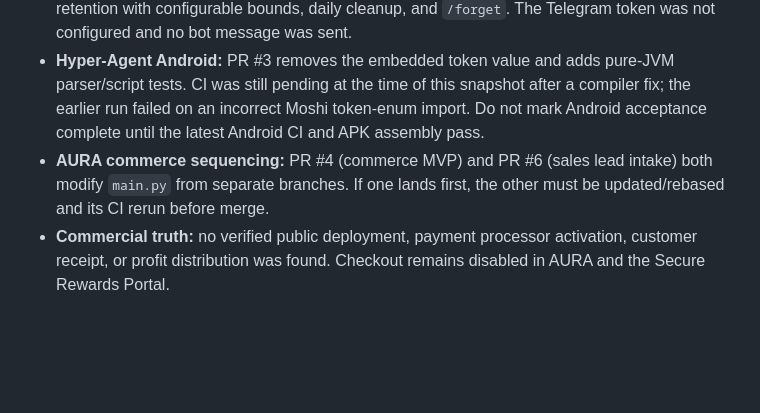
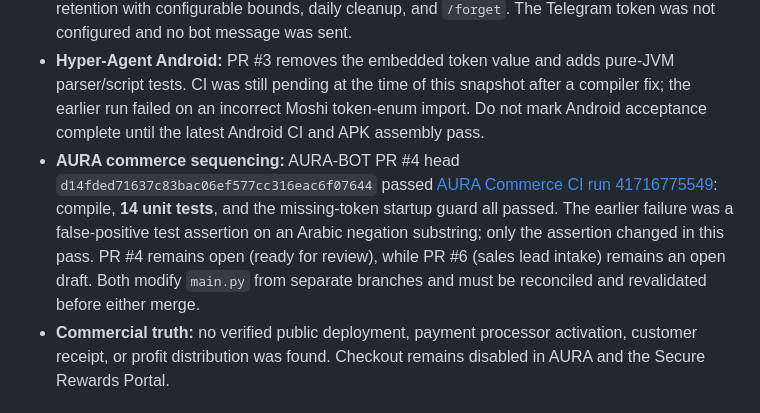
Before and after one commit to zkwr1081-source/bongo-platform, a Markdown page: PORTFOLIO_20_ROADMAP.md, the part around the change. Rendered like a GitHub page; blank space fills up the shorter version.

Commit message:
docs: record AURA commerce CI fix and branch sequencing

```diff
--- a/PORTFOLIO_20_ROADMAP.md
+++ b/PORTFOLIO_20_ROADMAP.md
@@ -82,7 +82,7 @@ The following evidence is from GitHub Actions and review branches; it does not i
 - **NEXORA Business Operations MVP:** draft PR #27 head `3c580f51e7fa79ae91992990cf4ec5b4654a05e3` adds an authenticated SQLite project portfolio and owner-entered cash ledger, with currency-separated totals and signed 64-bit input bounds. Python CI [run 41716279033](https://github.com/zkwr1081-source/bongo-platform/actions/runs/41716279033) and Codespaces Development CI [run 41716279012](https://github.com/zkwr1081-source/bongo-platform/actions/runs/41716279012) both passed, including compile and test-suite steps. The ledger is not connected to payment providers and does not independently verify receipts; no deployment or revenue is claimed.
 - **AURA-BOT lead intake:** PR #6 head `8625306300014fe2b930bb27c72bb8b0d278cc3f` passed Python compile and 8 unit tests. [Workflow run 41526395851](https://github.com/zkwr1081-source/AURA-BOT/actions/runs/41526395851). It adds consent, 90-day default retention with configurable bounds, daily cleanup, and `/forget`. The Telegram token was not configured and no bot message was sent.
 - **Hyper-Agent Android:** PR #3 removes the embedded token value and adds pure-JVM parser/script tests. CI was still pending at the time of this snapshot after a compiler fix; the earlier run failed on an incorrect Moshi token-enum import. Do not mark Android acceptance complete until the latest Android CI and APK assembly pass.
-- **AURA commerce sequencing:** PR #4 (commerce MVP) and PR #6 (sales lead intake) both modify `main.py` from separate branches. If one lands first, the other must be updated/rebased and its CI rerun before merge.
+- **AURA commerce sequencing:** AURA-BOT PR #4 head `d14fded71637c83bac06ef577cc316eac6f07644` passed [AURA Commerce CI run 41716775549](https://github.com/zkwr1081-source/AURA-BOT/actions/runs/41716775549): compile, **14 unit tests**, and the missing-token startup guard all passed. The earlier failure was a false-positive test assertion on an Arabic negation substring; only the assertion changed in this pass. PR #4 remains open (ready for review), while PR #6 (sales lead intake) remains an open draft. Both modify `main.py` from separate branches and must be reconciled and revalidated before either merge.
 - **Commercial truth:** no verified public deployment, payment processor activation, customer receipt, or profit distribution was found. Checkout remains disabled in AURA and the Secure Rewards Portal.
 
 ## Current portfolio truth
```
